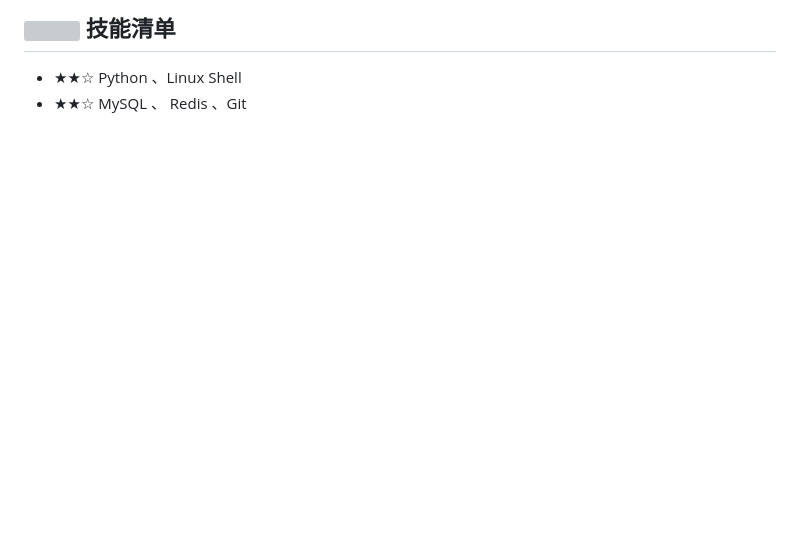
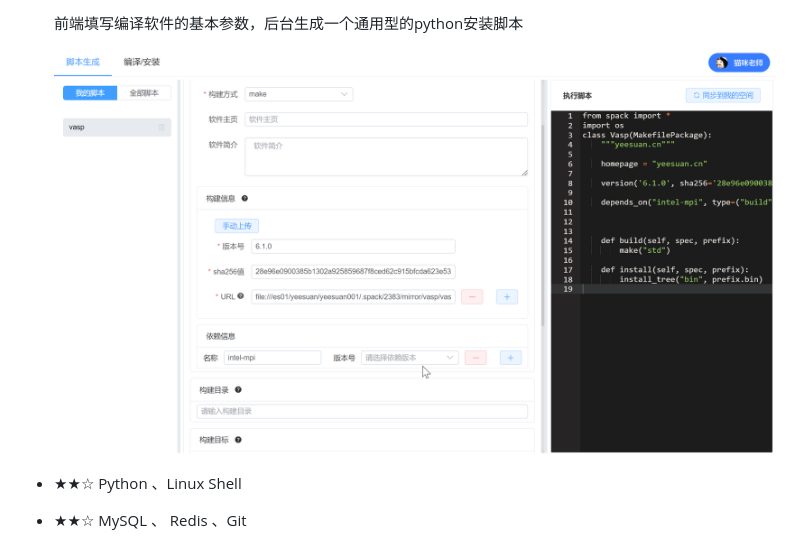
Before and after one commit to Bitllion/index, a Markdown page: resume.md, the part around the change printed below. GitHub-like rendering; pictures changed too: image-20220707205653138.png (added); blank space fills up the shorter version; grey boxes are pictures that could not be loaded.

```diff
--- a/resume.md
+++ b/resume.md
@@ -51,5 +50,7 @@
 
-## <img src="assets/tools-solid.svg" width="30px"> 技能清单
+  前端填写编译软件的基本参数，后台生成一个通用型的python安装脚本
+
+  <img src="image-20220707205653138.png" alt="image-20220707205653138" style="zoom: 25%;" />
 
 - ★★☆ Python 、Linux Shell
 - ★★☆ MySQL 、 Redis 、Git
```
Also changed, not shown: other parts of resume.md (+0 -1 lines), 2 other files.
